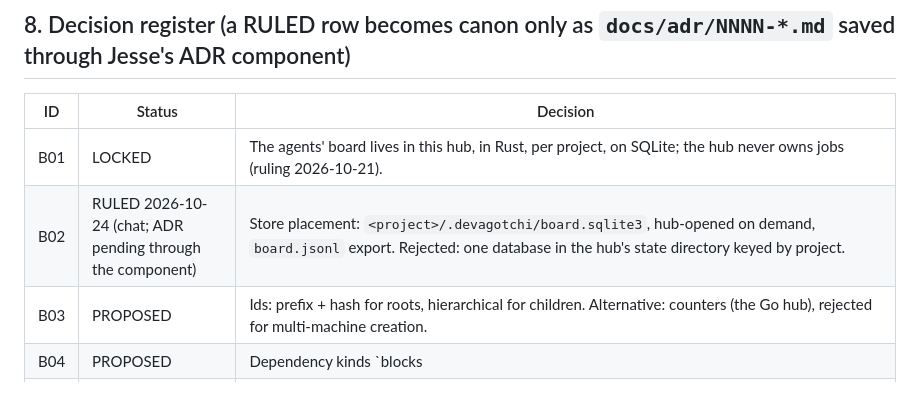
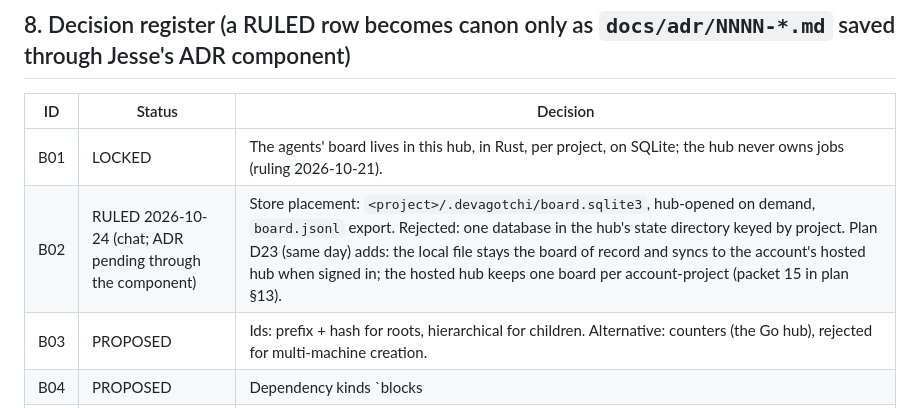
Before and after one commit to EonsofStupid/devagotchi, a Markdown page: docs/agent-board.md, the part around the change. Rendered like a GitHub page.

```diff
--- a/docs/agent-board.md
+++ b/docs/agent-board.md
@@ -234,7 +234,7 @@ policy-unconfirmed until Google answers; the seat's config row carries that flag
 | ID | Status | Decision |
 |---|---|---|
 | B01 | LOCKED | The agents' board lives in this hub, in Rust, per project, on SQLite; the hub never owns jobs (ruling 2026-10-21). |
-| B02 | RULED 2026-10-24 (chat; ADR pending through the component) | Store placement: `<project>/.devagotchi/board.sqlite3`, hub-opened on demand, `board.jsonl` export. Rejected: one database in the hub's state directory keyed by project. |
+| B02 | RULED 2026-10-24 (chat; ADR pending through the component) | Store placement: `<project>/.devagotchi/board.sqlite3`, hub-opened on demand, `board.jsonl` export. Rejected: one database in the hub's state directory keyed by project. Plan D23 (same day) adds: the local file stays the board of record and syncs to the account's hosted hub when signed in; the hosted hub keeps one board per account-project (packet 15 in plan §13). |
 | B03 | PROPOSED | Ids: prefix + hash for roots, hierarchical for children. Alternative: counters (the Go hub), rejected for multi-machine creation. |
 | B04 | PROPOSED | Dependency kinds `blocks | parent | related | discovered-from | duplicates | supersedes`; only `blocks` gates readiness. |
 | B05 | PROPOSED | Liveness by broker: an operation working a ticket keeps its lease alive; settlement releases or hands off. |
```
Also changed, not shown: CLAUDE.md (+1 -1 lines), docs/product-and-platform-plan.md (+28 -0 lines).
